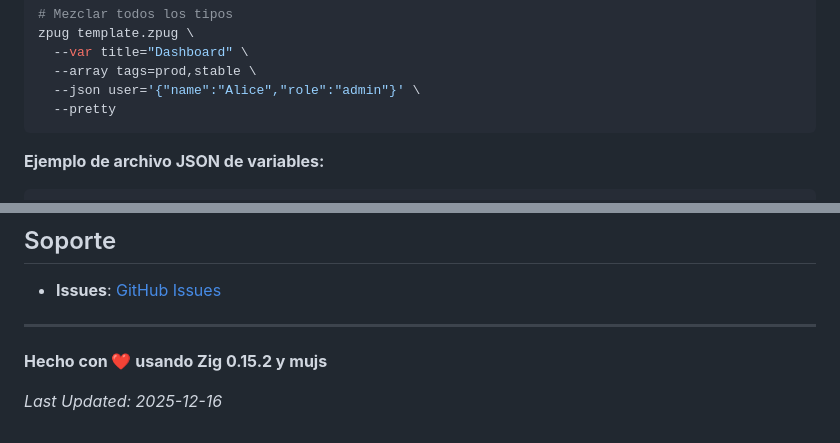
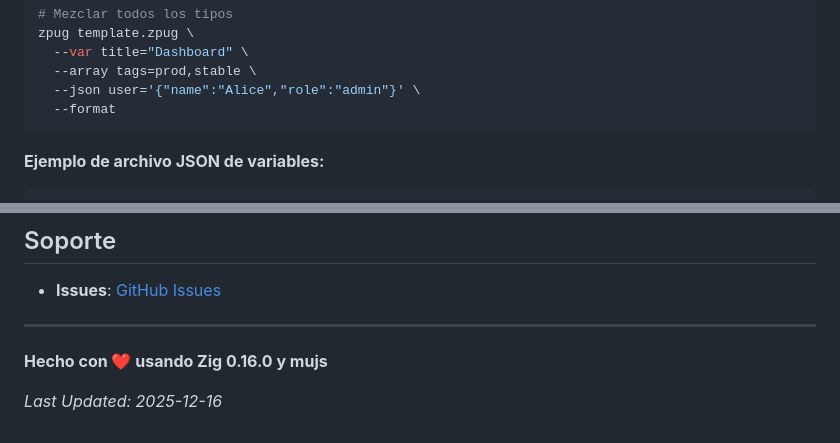
Before and after one commit to carlos-sweb/zig-pug, a Markdown page: README.es.md, 2 parts joined by grey strips. GitHub-like rendering.

````diff
--- a/README.es.md
+++ b/README.es.md
@@ -139,7 +139,7 @@ zpug template.zpug \
   --var title="Dashboard" \
   --array tags=prod,stable \
   --json user='{"name":"Alice","role":"admin"}' \
-  --pretty
+  --format
 ```
 
 **Ejemplo de archivo JSON de variables:**
@@ -921,6 +913,6 @@ MIT License - ver [LICENSE](LICENSE) para detalles
 
 ---
 
-**Hecho con ❤️ usando Zig 0.15.2 y mujs**
+**Hecho con ❤️ usando Zig 0.16.0 y mujs**
 
 *Last Updated: 2025-12-16*
````
Also changed, not shown: other parts of README.es.md (+2 -10 lines), README.md (+4 -12 lines).
